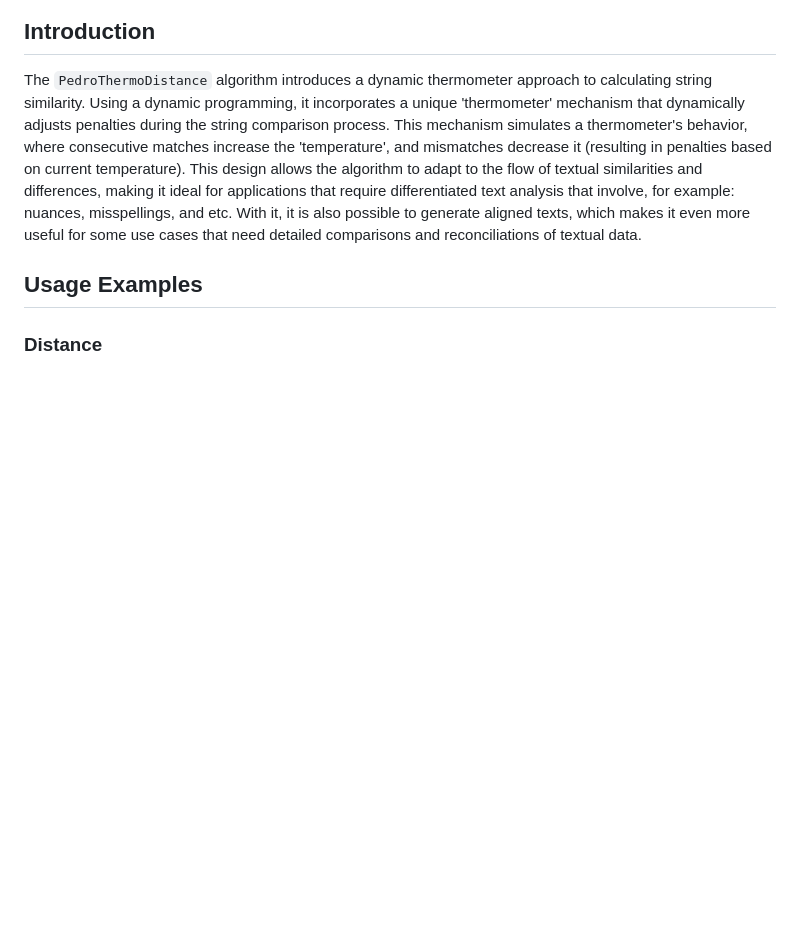
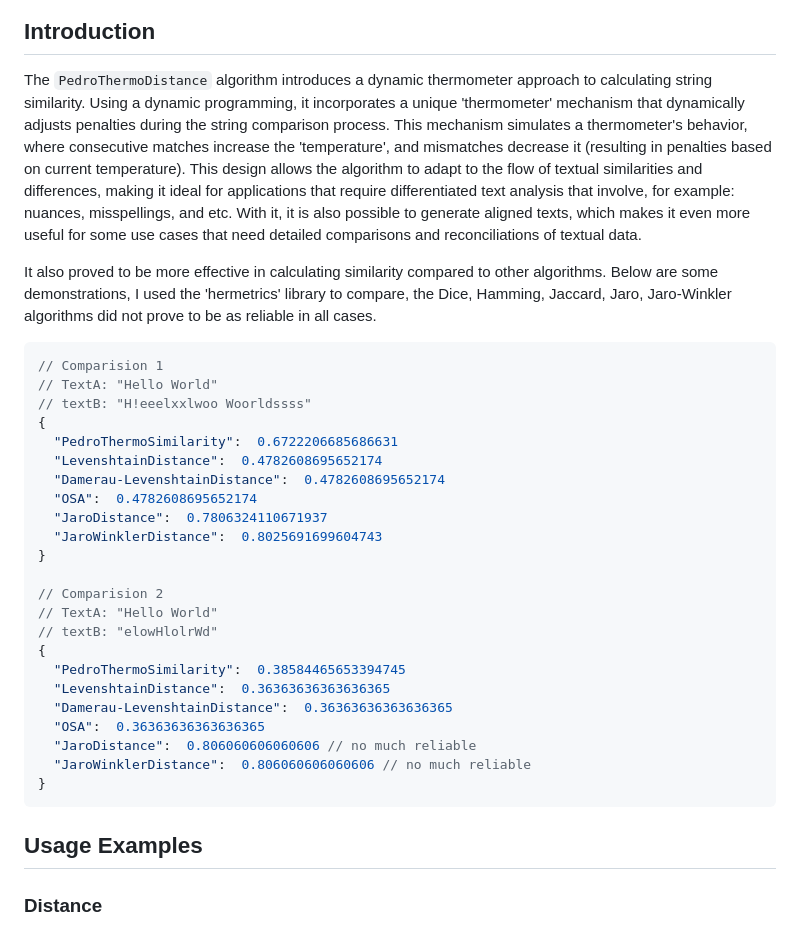
Before and after one commit to pedrohcdo/PedroThermoDistance, a Markdown page: README.md, the part around the change. Rendered like a GitHub page; blank space fills up the shorter version.

````diff
--- a/README.md
+++ b/README.md
@@ -4,6 +4,34 @@
 
 ## Introduction
 The ```PedroThermoDistance``` algorithm introduces a dynamic thermometer approach to calculating string similarity. Using a dynamic programming, it incorporates a unique 'thermometer' mechanism that dynamically adjusts penalties during the string comparison process. This mechanism simulates a thermometer's behavior, where consecutive matches increase the 'temperature', and mismatches decrease it (resulting in penalties based on current temperature). This design allows the algorithm to adapt to the flow of textual similarities and differences, making it ideal for applications that require differentiated text analysis that involve, for example: nuances, misspellings, and etc. With it, it is also possible to generate aligned texts, which makes it even more useful for some use cases that need detailed comparisons and reconciliations of textual data.
+
+It also proved to be more effective in calculating similarity compared to other algorithms. Below are some demonstrations, I used the 'hermetrics' library to compare, the Dice, Hamming, Jaccard, Jaro, Jaro-Winkler algorithms did not prove to be as reliable in all cases.
+
+```javascript
+// Comparision 1
+// TextA: "Hello World"
+// textB: "H!eeelxxlwoo Woorldssss"
+{
+  "PedroThermoSimilarity":  0.6722206685686631
+  "LevenshtainDistance":  0.4782608695652174
+  "Damerau-LevenshtainDistance":  0.4782608695652174
+  "OSA":  0.4782608695652174
+  "JaroDistance":  0.7806324110671937
+  "JaroWinklerDistance":  0.8025691699604743
+}
+
+// Comparision 2
+// TextA: "Hello World"
+// textB: "elowHlolrWd"
+{
+  "PedroThermoSimilarity":  0.38584465653394745
+  "LevenshtainDistance":  0.36363636363636365
+  "Damerau-LevenshtainDistance":  0.36363636363636365
+  "OSA":  0.36363636363636365
+  "JaroDistance":  0.806060606060606 // no much reliable
+  "JaroWinklerDistance":  0.806060606060606 // no much reliable
+}
+```
 
 ## Usage Examples
 
````
